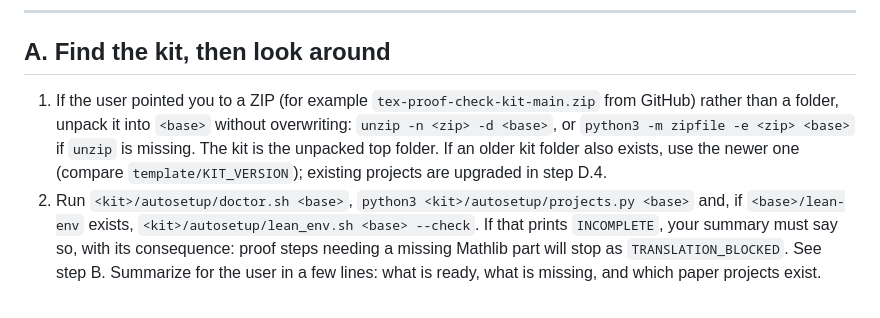
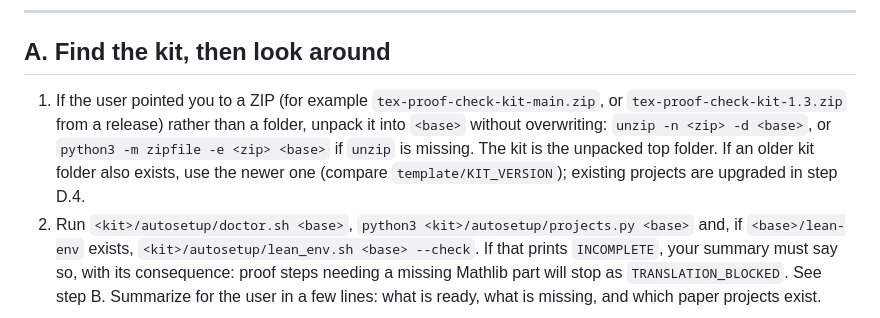
Before and after one commit to ziwaa-se/kappa, a Markdown page: CLAUDE_START_HERE.md, the part around the change. GitHub-like rendering.

```diff
--- a/CLAUDE_START_HERE.md
+++ b/CLAUDE_START_HERE.md
@@ -18,7 +18,7 @@ Run every script from the kit: `<kit>/autosetup/<script>`.
 
 ## A. Find the kit, then look around
 
-1. If the user pointed you to a ZIP (for example `tex-proof-check-kit-main.zip` from GitHub) rather than a folder, unpack it into `<base>` without overwriting: `unzip -n <zip> -d <base>`, or `python3 -m zipfile -e <zip> <base>` if `unzip` is missing. The kit is the unpacked top folder. If an older kit folder also exists, use the newer one (compare `template/KIT_VERSION`); existing projects are upgraded in step D.4.
+1. If the user pointed you to a ZIP (for example `tex-proof-check-kit-main.zip`, or `tex-proof-check-kit-1.3.zip` from a release) rather than a folder, unpack it into `<base>` without overwriting: `unzip -n <zip> -d <base>`, or `python3 -m zipfile -e <zip> <base>` if `unzip` is missing. The kit is the unpacked top folder. If an older kit folder also exists, use the newer one (compare `template/KIT_VERSION`); existing projects are upgraded in step D.4.
 2. Run `<kit>/autosetup/doctor.sh <base>`, `python3 <kit>/autosetup/projects.py <base>` and, if `<base>/lean-env` exists, `<kit>/autosetup/lean_env.sh <base> --check`. If that prints `INCOMPLETE`, your summary must say so, with its consequence: proof steps needing a missing Mathlib part will stop as `TRANSLATION_BLOCKED`. See step B. Summarize for the user in a few lines: what is ready, what is missing, and which paper projects exist.
 
 ## B. Fix what is missing (only once per machine)
```
Also changed, not shown: README.md (+1 -1 lines), docs/GUIDE_EN.md (+1 -1 lines).
